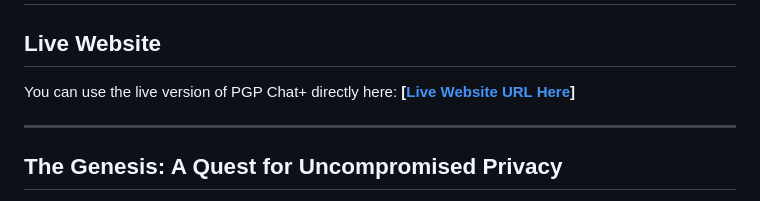
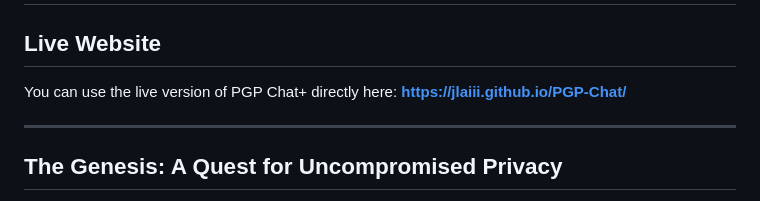
Before and after one commit to jlaiii/PGP-Chat, a Markdown page: README.md, the part around the change. GitHub-like rendering.

```diff
--- a/README.md
+++ b/README.md
@@ -3,7 +3,7 @@
 ## Live Website
 
 You can use the live version of PGP Chat+ directly here:
-**[[Live Website URL Here](https://jlaiii.github.io/PGP-Chat/)]**
+**https://jlaiii.github.io/PGP-Chat/**
 
 ---
 
```
